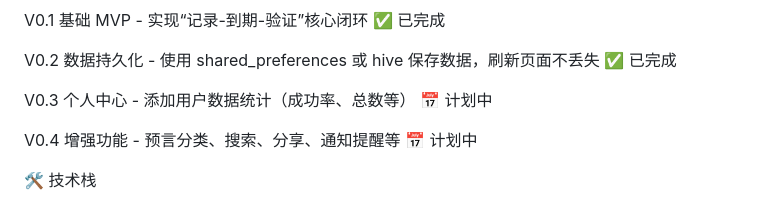
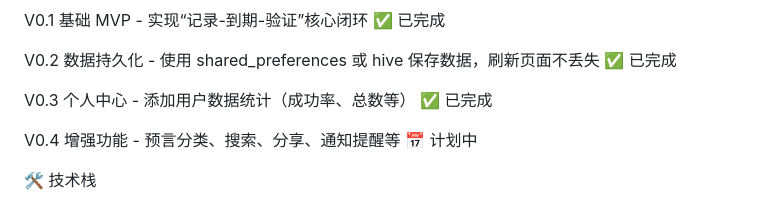
Before and after one commit to sytq2000/SeerX, a Markdown page: README.md, the part around the change. Rendered like a GitHub page.

Commit message:
docs: 更新README，标记V0.3个人中心功能为已完成

```diff
--- a/README.md
+++ b/README.md
@@ -94,7 +94,7 @@ V0.1 基础 MVP - 实现“记录-到期-验证”核心闭环 ✅ 已完成
 
 V0.2 数据持久化 - 使用 shared_preferences 或 hive 保存数据，刷新页面不丢失 ✅ 已完成
 
-V0.3 个人中心 - 添加用户数据统计（成功率、总数等） 📅 计划中
+V0.3 个人中心 - 添加用户数据统计（成功率、总数等） ✅ 已完成
 
 V0.4 增强功能 - 预言分类、搜索、分享、通知提醒等 📅 计划中
 
```
